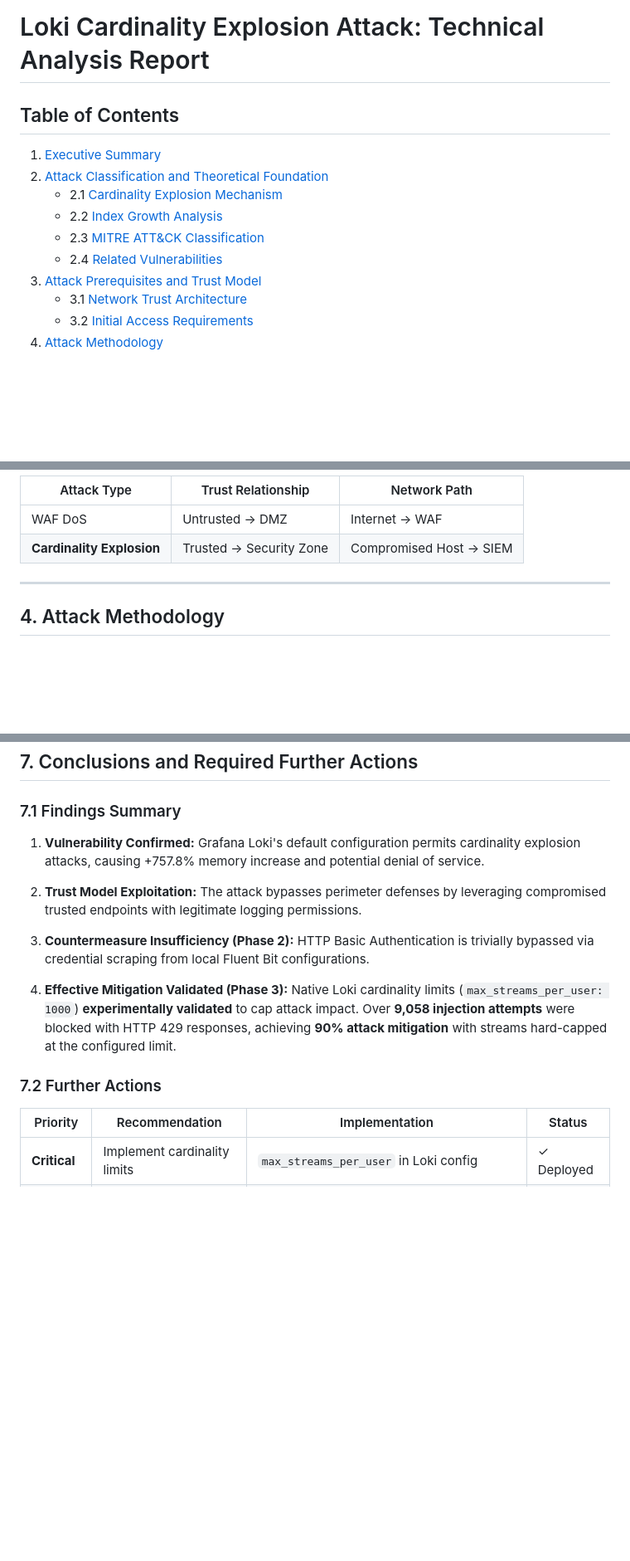
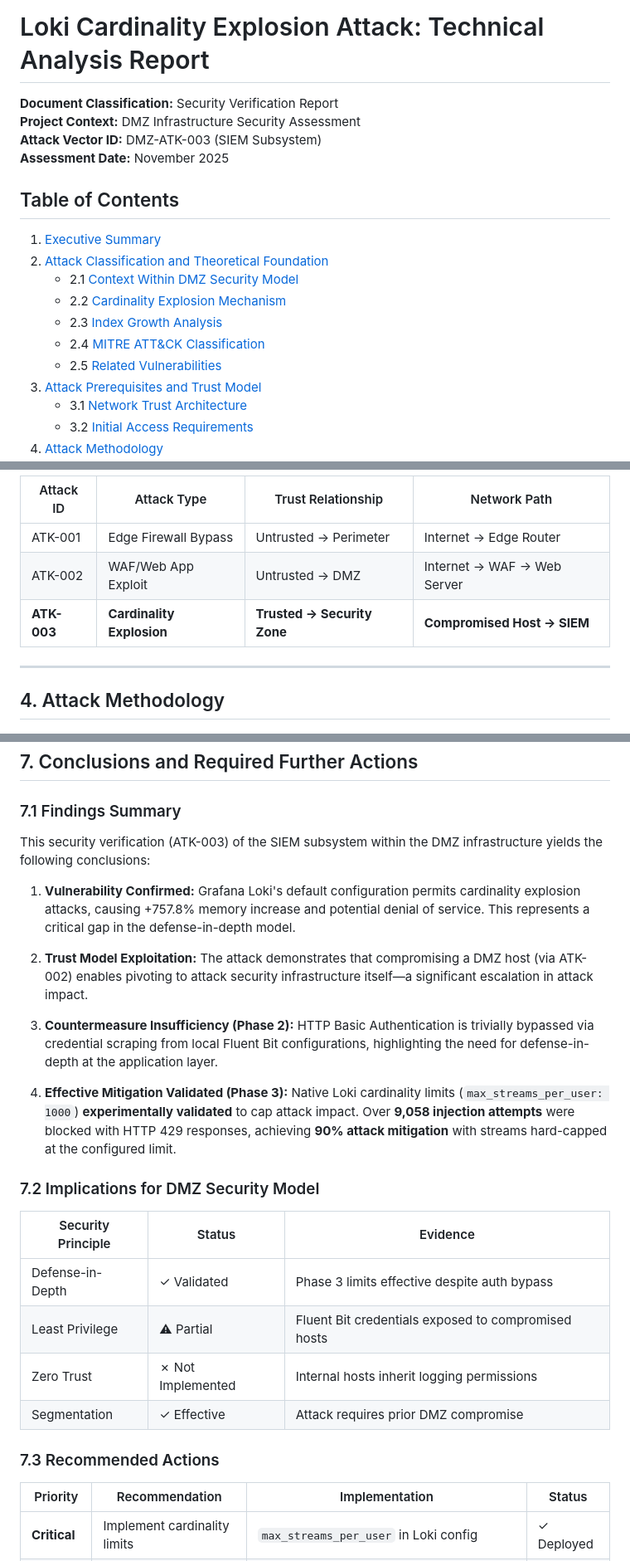
Before and after one commit to davidseitz/SichereDMZ, a Markdown page: attacks/docs/LOKI_ATTACK_DOCUMENTATION.md, 3 parts joined by grey strips. Shown: that part at 83% size. Rendered like a GitHub page; blank space fills up the shorter version.

```diff
--- a/attacks/docs/LOKI_ATTACK_DOCUMENTATION.md
+++ b/attacks/docs/LOKI_ATTACK_DOCUMENTATION.md
@@ -1,14 +1,20 @@
 # 3. SIEM Cardinality Explosion Attack
 # Loki Cardinality Explosion Attack: Technical Analysis Report
+
+**Document Classification:** Security Verification Report
+**Project Context:** DMZ Infrastructure Security Assessment
+**Attack Vector ID:** DMZ-ATK-003 (SIEM Subsystem)
+**Assessment Date:** November 2025
 
 ## Table of Contents
 
 1. [Executive Summary](#1-executive-summary)
 2. [Attack Classification and Theoretical Foundation](#2-attack-classification-and-theoretical-foundation)
-   * 2.1 [Cardinality Explosion Mechanism](#21-cardinality-explosion-mechanism)
-   * 2.2 [Index Growth Analysis](#22-index-growth-analysis)
-   * 2.3 [MITRE ATT&CK Classification](#23-mitre-attck-classification)
-   * 2.4 [Related Vulnerabilities](#24-related-vulnerabilities)
+   * 2.1 [Context Within DMZ Security Model](#21-context-within-dmz-security-model)
+   * 2.2 [Cardinality Explosion Mechanism](#22-cardinality-explosion-mechanism)
+   * 2.3 [Index Growth Analysis](#23-index-growth-analysis)
+   * 2.4 [MITRE ATT&CK Classification](#24-mitre-attck-classification)
+   * 2.5 [Related Vulnerabilities](#25-related-vulnerabilities)
 3. [Attack Prerequisites and Trust Model](#3-attack-prerequisites-and-trust-model)
    * 3.1 [Network Trust Architecture](#31-network-trust-architecture)
    * 3.2 [Initial Access Requirements](#32-initial-access-requirements)
@@ -204,8 +231,9 @@ flowchart LR
 
-| Attack Type | Trust Relationship | Network Path |
-| --- | --- | --- |
-| WAF DoS | Untrusted → DMZ | Internet → WAF |
-| **Cardinality Explosion** | Trusted → Security Zone | Compromised Host → SIEM |
+| Attack ID | Attack Type | Trust Relationship | Network Path |
+| --- | --- | --- | --- |
+| ATK-001 | Edge Firewall Bypass | Untrusted → Perimeter | Internet → Edge Router |
+| ATK-002 | WAF/Web App Exploit | Untrusted → DMZ | Internet → WAF → Web Server |
+| **ATK-003** | **Cardinality Explosion** | **Trusted → Security Zone** | **Compromised Host → SIEM** |
 
 ---
 
@@ -802,15 +830,26 @@ While the `max_streams_per_user` limit effectively caps the attack's impact, res
 
 ### 7.1 Findings Summary
 
-1. **Vulnerability Confirmed:** Grafana Loki's default configuration permits cardinality explosion attacks, causing +757.8% memory increase and potential denial of service.
+This security verification (ATK-003) of the SIEM subsystem within the DMZ infrastructure yields the following conclusions:
 
-2. **Trust Model Exploitation:** The attack bypasses perimeter defenses by leveraging compromised trusted endpoints with legitimate logging permissions.
+1. **Vulnerability Confirmed:** Grafana Loki's default configuration permits cardinality explosion attacks, causing +757.8% memory increase and potential denial of service. This represents a critical gap in the defense-in-depth model.
 
-3. **Countermeasure Insufficiency (Phase 2):** HTTP Basic Authentication is trivially bypassed via credential scraping from local Fluent Bit configurations.
+2. **Trust Model Exploitation:** The attack demonstrates that compromising a DMZ host (via ATK-002) enables pivoting to attack security infrastructure itself—a significant escalation in attack impact.
+
+3. **Countermeasure Insufficiency (Phase 2):** HTTP Basic Authentication is trivially bypassed via credential scraping from local Fluent Bit configurations, highlighting the need for defense-in-depth at the application layer.
 
 4. **Effective Mitigation Validated (Phase 3):** Native Loki cardinality limits (`max_streams_per_user: 1000`) **experimentally validated** to cap attack impact. Over **9,058 injection attempts** were blocked with HTTP 429 responses, achieving **90% attack mitigation** with streams hard-capped at the configured limit.
 
-### 7.2 Further Actions
+### 7.2 Implications for DMZ Security Model
+
+| Security Principle | Status | Evidence |
+| --- | --- | --- |
+| Defense-in-Depth | ✓ Validated | Phase 3 limits effective despite auth bypass |
+| Least Privilege | ⚠ Partial | Fluent Bit credentials exposed to compromised hosts |
+| Zero Trust | ✗ Not Implemented | Internal hosts inherit logging permissions |
+| Segmentation | ✓ Effective | Attack requires prior DMZ compromise |
+
+### 7.3 Recommended Actions
 
 | Priority | Recommendation | Implementation | Status |
 | --- | --- | --- | --- |
```
Also changed, not shown: other parts of attacks/docs/LOKI_ATTACK_DOCUMENTATION.md (+44 -23 lines).
